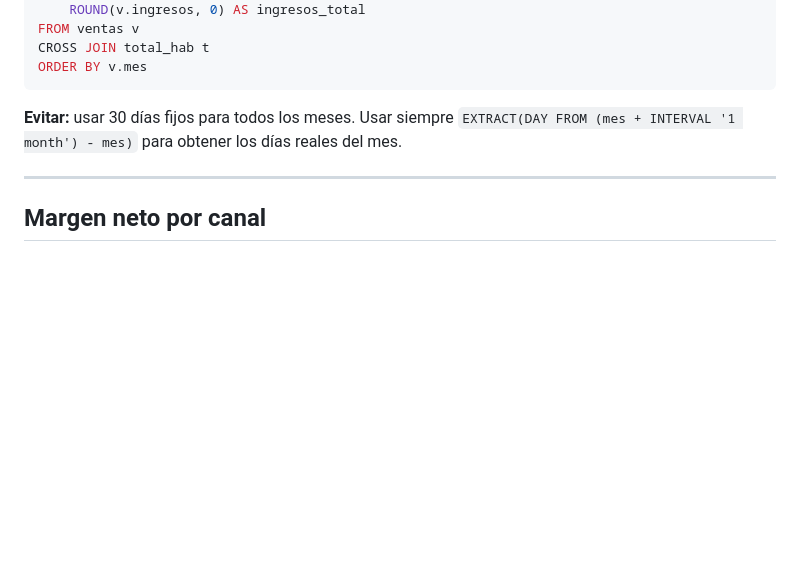
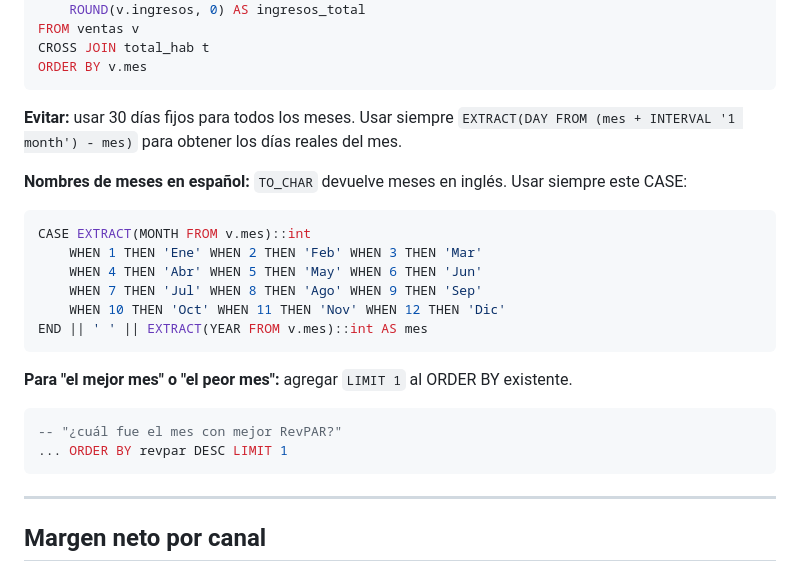
Before and after one commit to rodrigomartinez70/business-ai, a Markdown page: api/sql_guidelines.md, the part around the change. Rendered like a GitHub page; blank space fills up the shorter version.

Commit message:
fix(guidelines): Spanish month names and LIMIT 1 for best/worst month queries
Co-Authored-By: Claude Sonnet 4.6 <noreply@anthropic.com>

````diff
--- a/api/sql_guidelines.md
+++ b/api/sql_guidelines.md
@@ -138,6 +138,23 @@ ORDER BY v.mes
 
 **Evitar:** usar 30 días fijos para todos los meses. Usar siempre `EXTRACT(DAY FROM (mes + INTERVAL '1 month') - mes)` para obtener los días reales del mes.
 
+**Nombres de meses en español:** `TO_CHAR` devuelve meses en inglés. Usar siempre este CASE:
+```sql
+CASE EXTRACT(MONTH FROM v.mes)::int
+    WHEN 1 THEN 'Ene' WHEN 2 THEN 'Feb' WHEN 3 THEN 'Mar'
+    WHEN 4 THEN 'Abr' WHEN 5 THEN 'May' WHEN 6 THEN 'Jun'
+    WHEN 7 THEN 'Jul' WHEN 8 THEN 'Ago' WHEN 9 THEN 'Sep'
+    WHEN 10 THEN 'Oct' WHEN 11 THEN 'Nov' WHEN 12 THEN 'Dic'
+END || ' ' || EXTRACT(YEAR FROM v.mes)::int AS mes
+```
+
+**Para "el mejor mes" o "el peor mes":** agregar `LIMIT 1` al ORDER BY existente.
+
+```sql
+-- "¿cuál fue el mes con mejor RevPAR?"
+... ORDER BY revpar DESC LIMIT 1
+```
+
 ---
 
 ## Margen neto por canal
````
